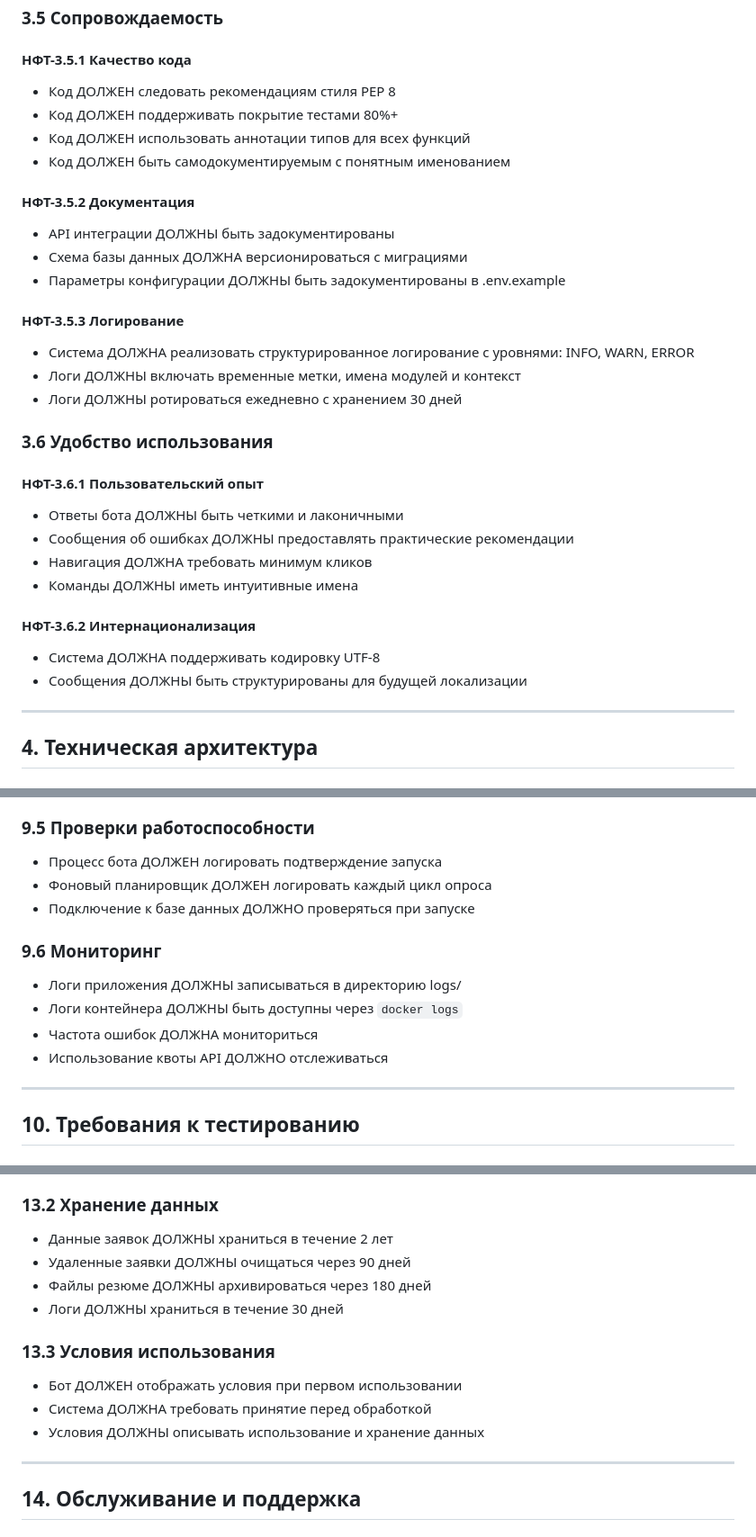
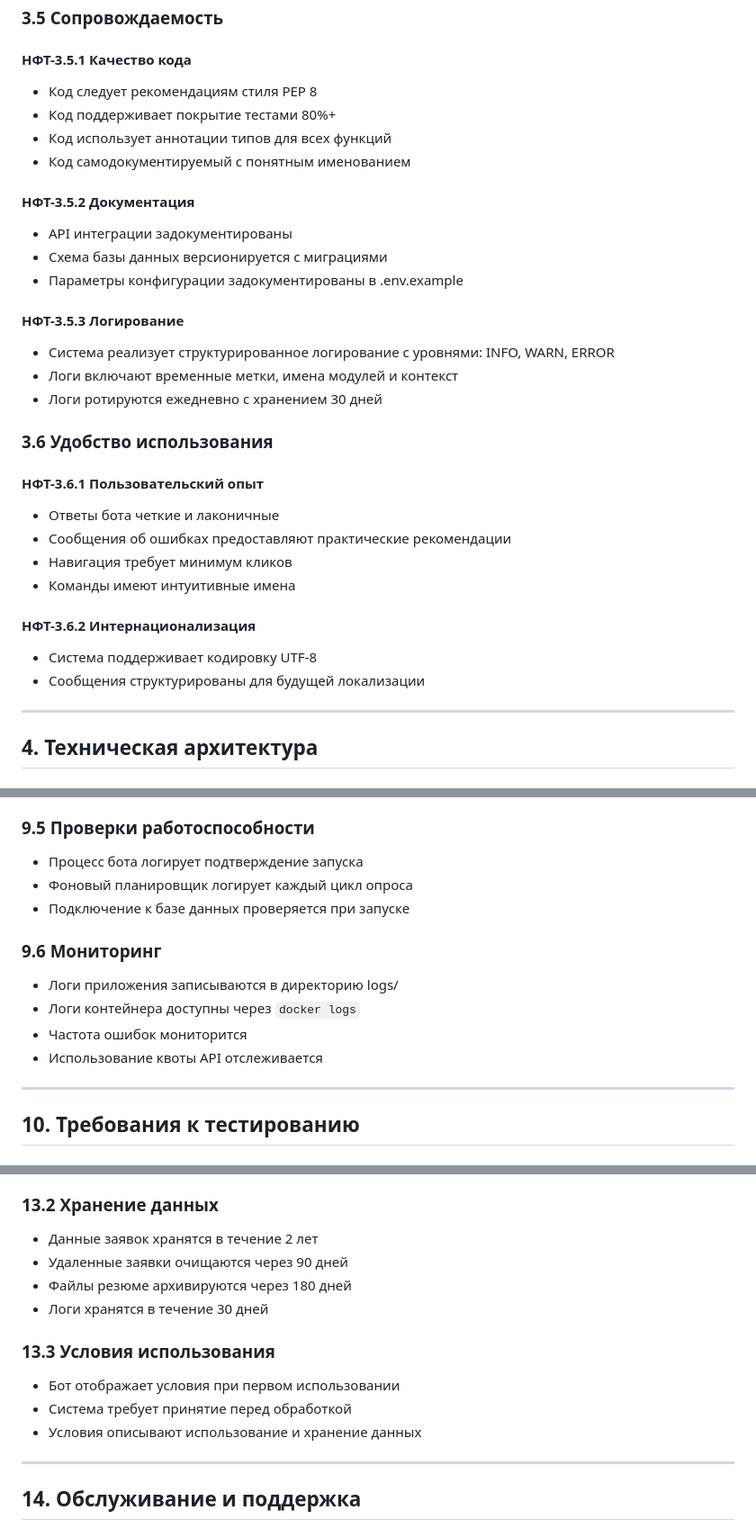
Before and after one commit to pwnz22/hrbot, a Markdown page: docs/TECHNICAL_REQUIREMENTS_RU.md, 3 parts joined by grey strips. Shown at 90% size. Drawn GitHub-style.

```diff
--- a/docs/TECHNICAL_REQUIREMENTS_RU.md
+++ b/docs/TECHNICAL_REQUIREMENTS_RU.md
@@ -247,32 +247,32 @@ HRBot — это система автоматизации HR процессов
 ### 3.5 Сопровождаемость
 
 #### НФТ-3.5.1 Качество кода
-- Код ДОЛЖЕН следовать рекомендациям стиля PEP 8
-- Код ДОЛЖЕН поддерживать покрытие тестами 80%+
-- Код ДОЛЖЕН использовать аннотации типов для всех функций
-- Код ДОЛЖЕН быть самодокументируемым с понятным именованием
+- Код следует рекомендациям стиля PEP 8
+- Код поддерживает покрытие тестами 80%+
+- Код использует аннотации типов для всех функций
+- Код самодокументируемый с понятным именованием
 
 #### НФТ-3.5.2 Документация
-- API интеграции ДОЛЖНЫ быть задокументированы
-- Схема базы данных ДОЛЖНА версионироваться с миграциями
-- Параметры конфигурации ДОЛЖНЫ быть задокументированы в .env.example
+- API интеграции задокументированы
+- Схема базы данных версионируется с миграциями
+- Параметры конфигурации задокументированы в .env.example
 
 #### НФТ-3.5.3 Логирование
-- Система ДОЛЖНА реализовать структурированное логирование с уровнями: INFO, WARN, ERROR
-- Логи ДОЛЖНЫ включать временные метки, имена модулей и контекст
-- Логи ДОЛЖНЫ ротироваться ежедневно с хранением 30 дней
+- Система реализует структурированное логирование с уровнями: INFO, WARN, ERROR
+- Логи включают временные метки, имена модулей и контекст
+- Логи ротируются ежедневно с хранением 30 дней
 
 ### 3.6 Удобство использования
 
 #### НФТ-3.6.1 Пользовательский опыт
-- Ответы бота ДОЛЖНЫ быть четкими и лаконичными
-- Сообщения об ошибках ДОЛЖНЫ предоставлять практические рекомендации
-- Навигация ДОЛЖНА требовать минимум кликов
-- Команды ДОЛЖНЫ иметь интуитивные имена
+- Ответы бота четкие и лаконичные
+- Сообщения об ошибках предоставляют практические рекомендации
+- Навигация требует минимум кликов
+- Команды имеют интуитивные имена
 
 #### НФТ-3.6.2 Интернационализация
-- Система ДОЛЖНА поддерживать кодировку UTF-8
-- Сообщения ДОЛЖНЫ быть структурированы для будущей локализации
+- Система поддерживает кодировку UTF-8
+- Сообщения структурированы для будущей локализации
 
 ---
 
@@ -633,15 +633,15 @@ services:
 6. Назначить первого администратора через базу данных
 
 ### 9.5 Проверки работоспособности
-- Процесс бота ДОЛЖЕН логировать подтверждение запуска
-- Фоновый планировщик ДОЛЖЕН логировать каждый цикл опроса
-- Подключение к базе данных ДОЛЖНО проверяться при запуске
+- Процесс бота логирует подтверждение запуска
+- Фоновый планировщик логирует каждый цикл опроса
+- Подключение к базе данных проверяется при запуске
 
 ### 9.6 Мониторинг
-- Логи приложения ДОЛЖНЫ записываться в директорию logs/
-- Логи контейнера ДОЛЖНЫ быть доступны через `docker logs`
-- Частота ошибок ДОЛЖНА мониториться
-- Использование квоты API ДОЛЖНО отслеживаться
+- Логи приложения записываются в директорию logs/
+- Логи контейнера доступны через `docker logs`
+- Частота ошибок мониторится
+- Использование квоты API отслеживается
 
 ---
 
@@ -798,15 +798,15 @@ services:
 - Система ДОЛЖНА получать согласие перед хранением данных кандидата
 
 ### 13.2 Хранение данных
-- Данные заявок ДОЛЖНЫ храниться в течение 2 лет
-- Удаленные заявки ДОЛЖНЫ очищаться через 90 дней
-- Файлы резюме ДОЛЖНЫ архивироваться через 180 дней
-- Логи ДОЛЖНЫ храниться в течение 30 дней
+- Данные заявок хранятся в течение 2 лет
+- Удаленные заявки очищаются через 90 дней
+- Файлы резюме архивируются через 180 дней
+- Логи хранятся в течение 30 дней
 
 ### 13.3 Условия использования
-- Бот ДОЛЖЕН отображать условия при первом использовании
-- Система ДОЛЖНА требовать принятие перед обработкой
-- Условия ДОЛЖНЫ описывать использование и хранение данных
+- Бот отображает условия при первом использовании
+- Система требует принятие перед обработкой
+- Условия описывают использование и хранение данных
 
 ---
 
```
Also changed, not shown: other parts of docs/TECHNICAL_REQUIREMENTS_RU.md (+43 -43 lines).
